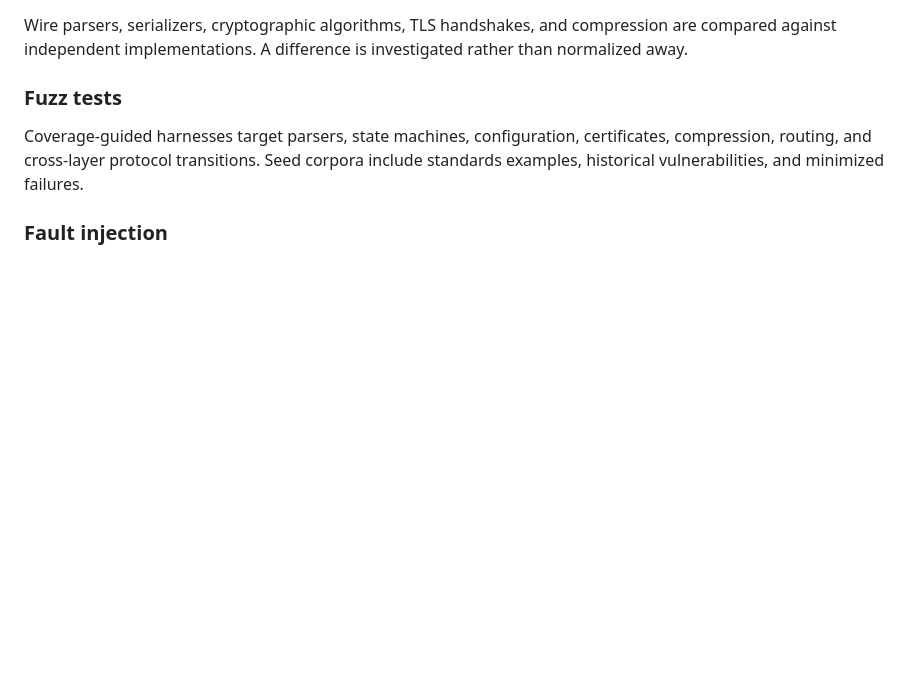
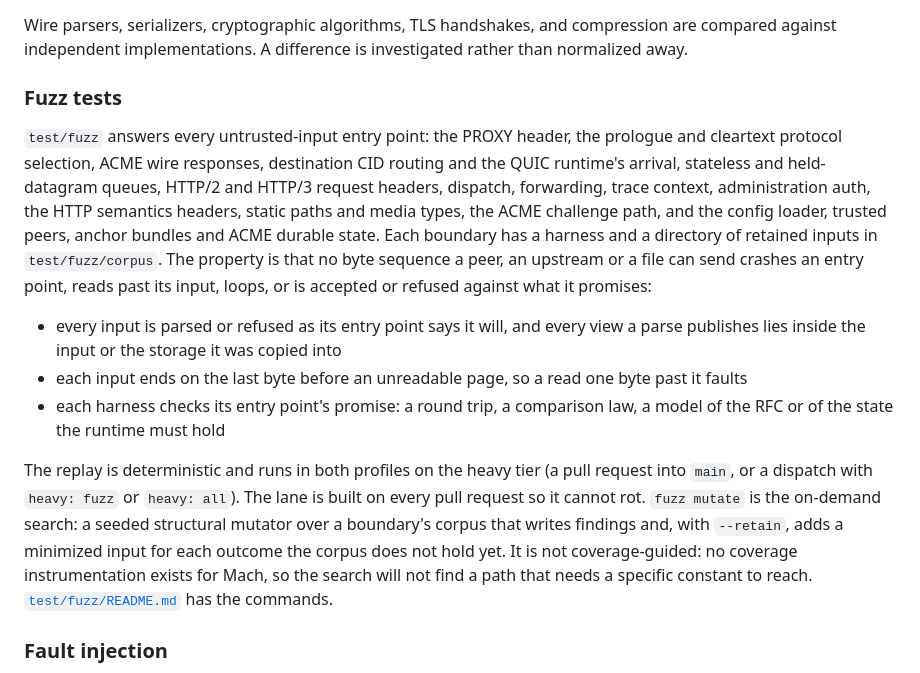
Before and after one commit to briar-systems/hedge, a Markdown page: doc/VALIDATION.md, the part around the change. Drawn GitHub-style; blank space fills up the shorter version.

Commit message:
docs(#370): describe the fuzz lane and what its replay proves

```diff
--- a/doc/VALIDATION.md
+++ b/doc/VALIDATION.md
@@ -20,7 +20,13 @@ Wire parsers, serializers, cryptographic algorithms, TLS handshakes, and compres
 
 ### Fuzz tests
 
-Coverage-guided harnesses target parsers, state machines, configuration, certificates, compression, routing, and cross-layer protocol transitions. Seed corpora include standards examples, historical vulnerabilities, and minimized failures.
+`test/fuzz` answers every untrusted-input entry point: the PROXY header, the prologue and cleartext protocol selection, ACME wire responses, destination CID routing and the QUIC runtime's arrival, stateless and held-datagram queues, HTTP/2 and HTTP/3 request headers, dispatch, forwarding, trace context, administration auth, the HTTP semantics headers, static paths and media types, the ACME challenge path, and the config loader, trusted peers, anchor bundles and ACME durable state. Each boundary has a harness and a directory of retained inputs in `test/fuzz/corpus`. The property is that no byte sequence a peer, an upstream or a file can send crashes an entry point, reads past its input, loops, or is accepted or refused against what it promises:
+
+- every input is parsed or refused as its entry point says it will, and every view a parse publishes lies inside the input or the storage it was copied into
+- each input ends on the last byte before an unreadable page, so a read one byte past it faults
+- each harness checks its entry point's promise: a round trip, a comparison law, a model of the RFC or of the state the runtime must hold
+
+The replay is deterministic and runs in both profiles on the heavy tier (a pull request into `main`, or a dispatch with `heavy: fuzz` or `heavy: all`). The lane is built on every pull request so it cannot rot. `fuzz mutate` is the on-demand search: a seeded structural mutator over a boundary's corpus that writes findings and, with `--retain`, adds a minimized input for each outcome the corpus does not hold yet. It is not coverage-guided: no coverage instrumentation exists for Mach, so the search will not find a path that needs a specific constant to reach. [`test/fuzz/README.md`](../test/fuzz/README.md) has the commands.
 
 ### Fault injection
 
```
Also changed, not shown: 1 other file.
